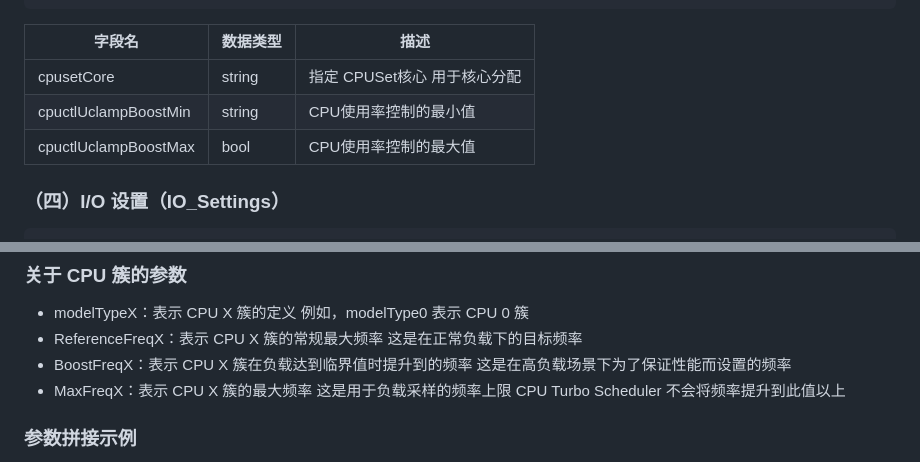
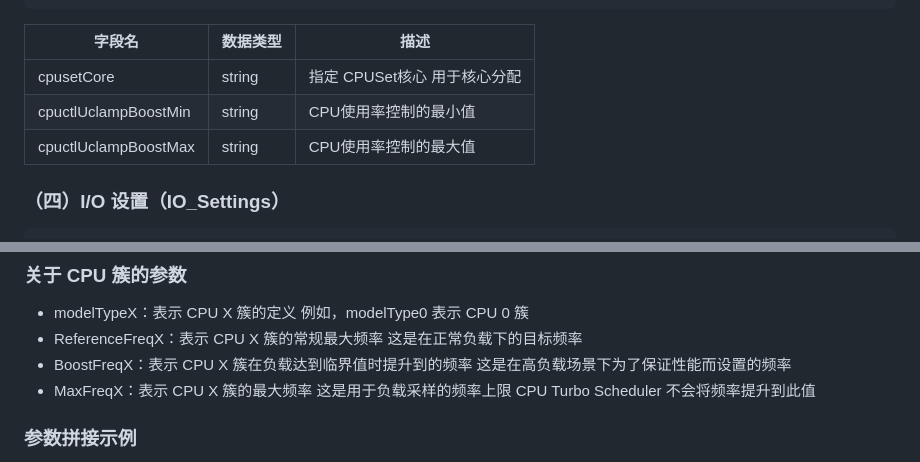
Before and after one commit to MoWei-2077/MW_CpuTurboScheduler, a Markdown page: README.md, 2 parts joined by grey strips. Rendered like a GitHub page.

````diff
--- a/README.md
+++ b/README.md
@@ -120,7 +120,7 @@ cpuctlUclampBoostMax = "70"
 | -------- | -------- | ---------------------------------------------- |
 | cpusetCore | string   | 指定 CPUSet核心 用于核心分配 |
 | cpuctlUclampBoostMin | string   | CPU使用率控制的最小值 |
-| cpuctlUclampBoostMax | bool   | CPU使用率控制的最大值 |
+| cpuctlUclampBoostMax | string   | CPU使用率控制的最大值 |
 
 ### （四）I/O 设置（IO_Settings）
 ```ini
@@ -228,7 +228,7 @@ UclampBackGroundMax =  "50"
 - modelTypeX：表示 CPU X 簇的定义 例如，modelType0 表示 CPU 0 簇
 - ReferenceFreqX：表示 CPU X 簇的常规最大频率 这是在正常负载下的目标频率
 - BoostFreqX：表示 CPU X 簇在负载达到临界值时提升到的频率 这是在高负载场景下为了保证性能而设置的频率
-- MaxFreqX：表示 CPU X 簇的最大频率 这是用于负载采样的频率上限 CPU Turbo Scheduler 不会将频率提升到此值以上
+- MaxFreqX：表示 CPU X 簇的最大频率 这是用于负载采样的频率上限 CPU Turbo Scheduler 不会将频率提升到此值
 ### 参数拼接示例
 - CPU Turbo Scheduler 会根据 modelTypeX 的值动态拼接路径 例如:对于 CPU 2 簇：
 "/sys/devices/system/cpu/cpufreq/" + modelType2
````
Also changed, not shown: other parts of README.md (+3 -3 lines).
